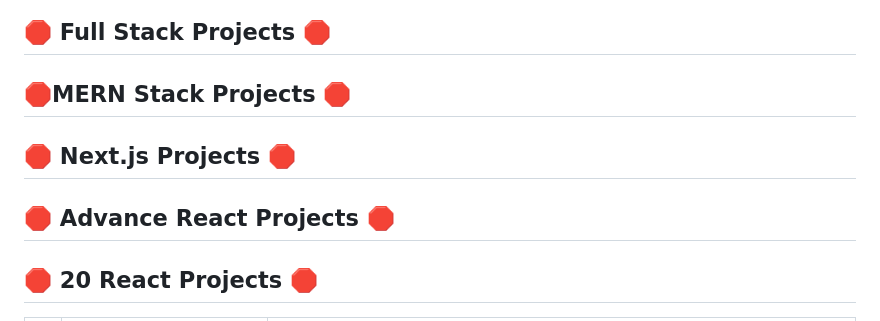
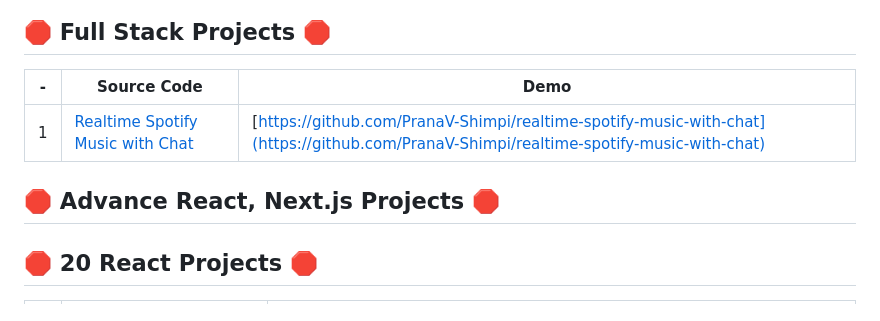
Before and after one commit to PranaV-Shimpi/Full-Stack-Javascript, a Markdown page: README.md, the part around the change. Rendered like a GitHub page.

```diff
--- a/README.md
+++ b/README.md
@@ -12,14 +12,12 @@ Welcome to the Full-Stack JavaScript Projects repository! Here, you'll discover
 
 
 ##  🛑 Full Stack Projects 🛑
-
-##  🛑MERN Stack Projects 🛑
+| - | Source Code | Demo |
+|--|--|--|
+| 1 | [Realtime Spotify Music with Chat]()| [https://github.com/PranaV-Shimpi/realtime-spotify-music-with-chat](https://github.com/PranaV-Shimpi/realtime-spotify-music-with-chat) |
 
 
-## 🛑 Next.js Projects 🛑
-
-
-## 🛑 Advance React Projects 🛑
+## 🛑 Advance React, Next.js Projects 🛑
 
 
 ## 🛑 20 React Projects 🛑
```
